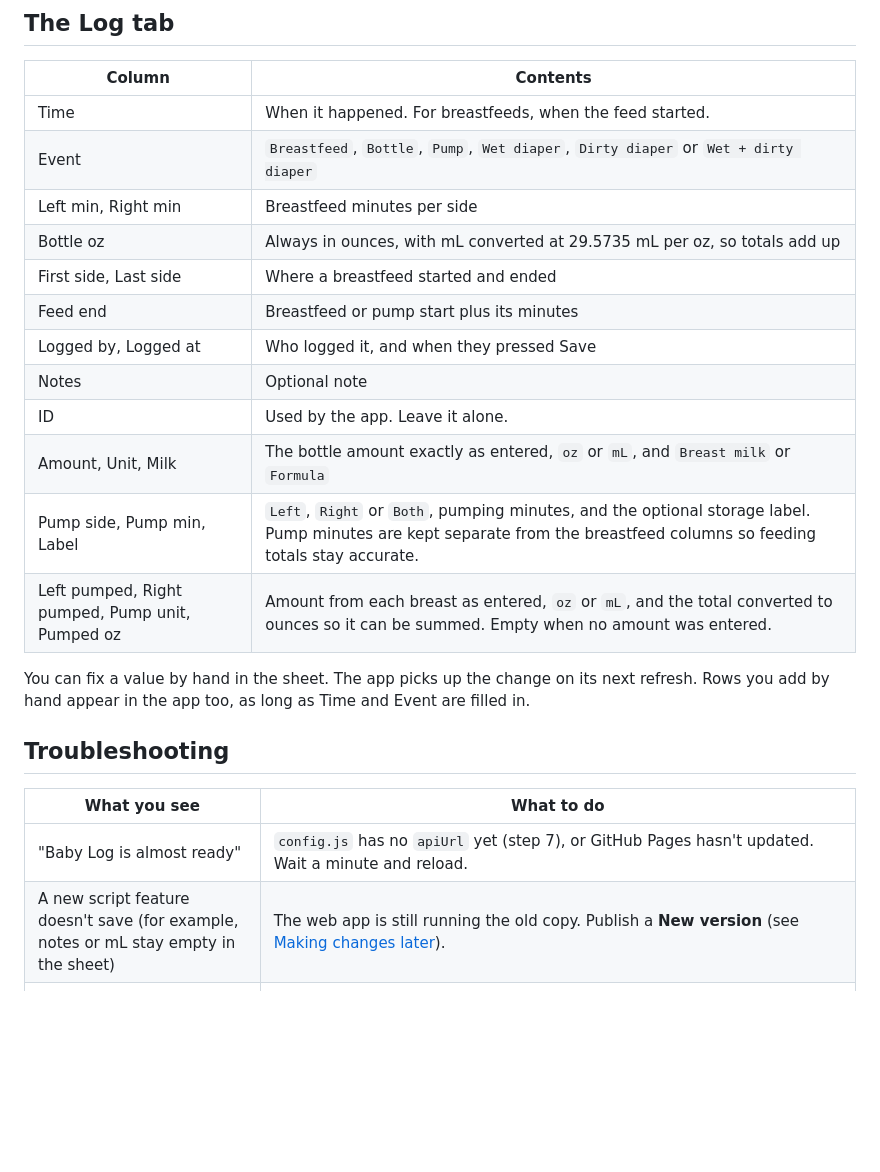
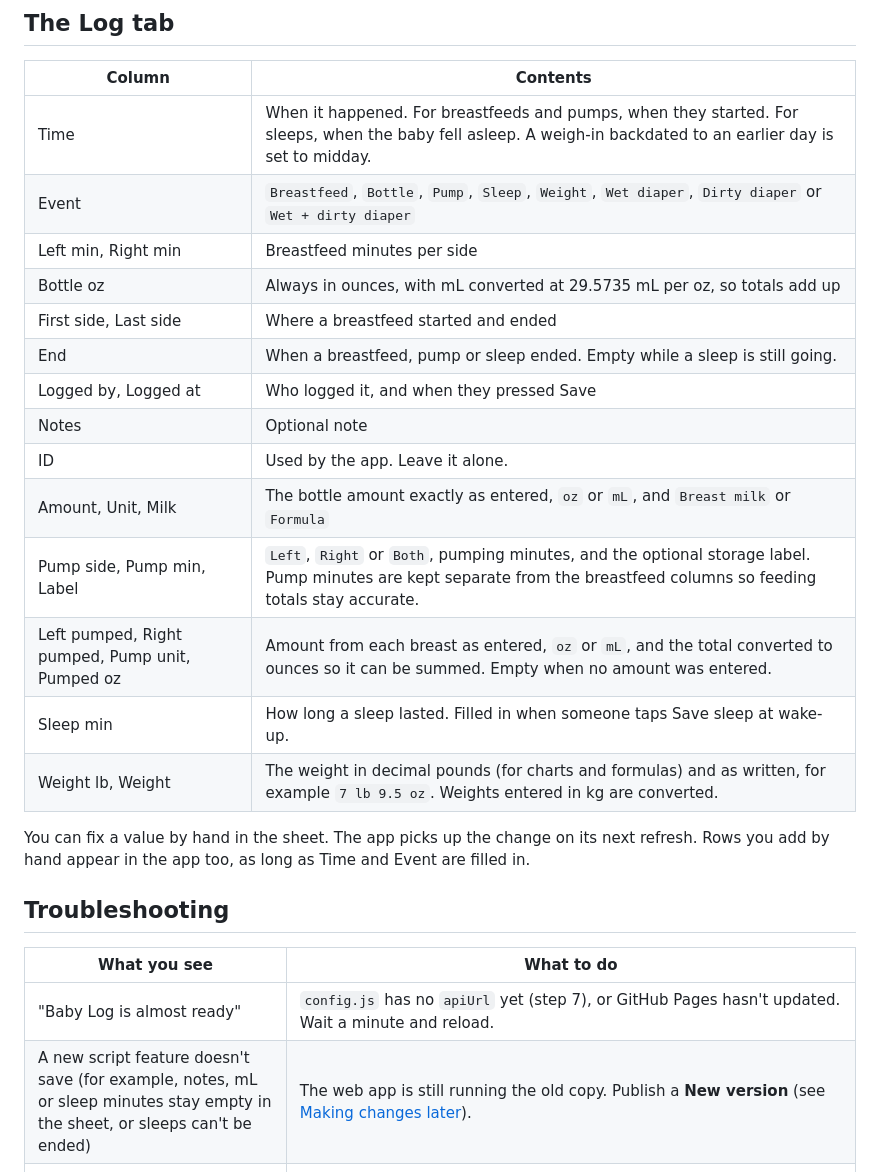
Before and after one commit to devingoodsell/BabyLog, a Markdown page: README.md, the part around one of its changes. Rendered like a GitHub page; blank space fills up the shorter version.

```diff
--- a/README.md
+++ b/README.md
@@ -286,18 +290,20 @@ The web address stays the same. Don't use **New deployment** for updates: it cre
 
 | Column | Contents |
 |---|---|
-| Time | When it happened. For breastfeeds, when the feed started. |
-| Event | `Breastfeed`, `Bottle`, `Pump`, `Wet diaper`, `Dirty diaper` or `Wet + dirty diaper` |
+| Time | When it happened. For breastfeeds and pumps, when they started. For sleeps, when the baby fell asleep. A weigh-in backdated to an earlier day is set to midday. |
+| Event | `Breastfeed`, `Bottle`, `Pump`, `Sleep`, `Weight`, `Wet diaper`, `Dirty diaper` or `Wet + dirty diaper` |
 | Left min, Right min | Breastfeed minutes per side |
 | Bottle oz | Always in ounces, with mL converted at 29.5735 mL per oz, so totals add up |
 | First side, Last side | Where a breastfeed started and ended |
-| Feed end | Breastfeed or pump start plus its minutes |
+| End | When a breastfeed, pump or sleep ended. Empty while a sleep is still going. |
 | Logged by, Logged at | Who logged it, and when they pressed Save |
 | Notes | Optional note |
 | ID | Used by the app. Leave it alone. |
 | Amount, Unit, Milk | The bottle amount exactly as entered, `oz` or `mL`, and `Breast milk` or `Formula` |
 | Pump side, Pump min, Label | `Left`, `Right` or `Both`, pumping minutes, and the optional storage label. Pump minutes are kept separate from the breastfeed columns so feeding totals stay accurate. |
 | Left pumped, Right pumped, Pump unit, Pumped oz | Amount from each breast as entered, `oz` or `mL`, and the total converted to ounces so it can be summed. Empty when no amount was entered. |
+| Sleep min | How long a sleep lasted. Filled in when someone taps Save sleep at wake-up. |
+| Weight lb, Weight | The weight in decimal pounds (for charts and formulas) and as written, for example `7 lb 9.5 oz`. Weights entered in kg are converted. |
 
 You can fix a value by hand in the sheet. The app picks up the change on its next refresh. Rows you add by hand appear in the app too, as long as Time and Event are filled in.
 
@@ -306,7 +312,7 @@ You can fix a value by hand in the sheet. The app picks up the change on its nex
 | What you see | What to do |
 |---|---|
 | "Baby Log is almost ready" | `config.js` has no `apiUrl` yet (step 7), or GitHub Pages hasn't updated. Wait a minute and reload. |
-| A new script feature doesn't save (for example, notes or mL stay empty in the sheet) | The web app is still running the old copy. Publish a **New version** (see [Making changes later](#making-changes-later)). |
+| A new script feature doesn't save (for example, notes, mL or sleep minutes stay empty in the sheet, or sleeps can't be ended) | The web app is still running the old copy. Publish a **New version** (see [Making changes later](#making-changes-later)). |
 | "This invite cannot be used" | The link was already used or has expired. Create a new one. |
 | "This phone no longer has access" | The phone was removed or signed out. Send it a new invite. |
 | "Anyone" isn't offered when deploying | Your Google Workspace blocks sharing outside the organization (see step 6). |
```
Also changed, not shown: other parts of README.md (+7 -3 lines), docs/screenshots/logging.png, docs/screenshots/night-and-sharing.png, docs/screenshots/overview.png, docs/screenshots/sleep-and-weight.png (added), 4 other files.
